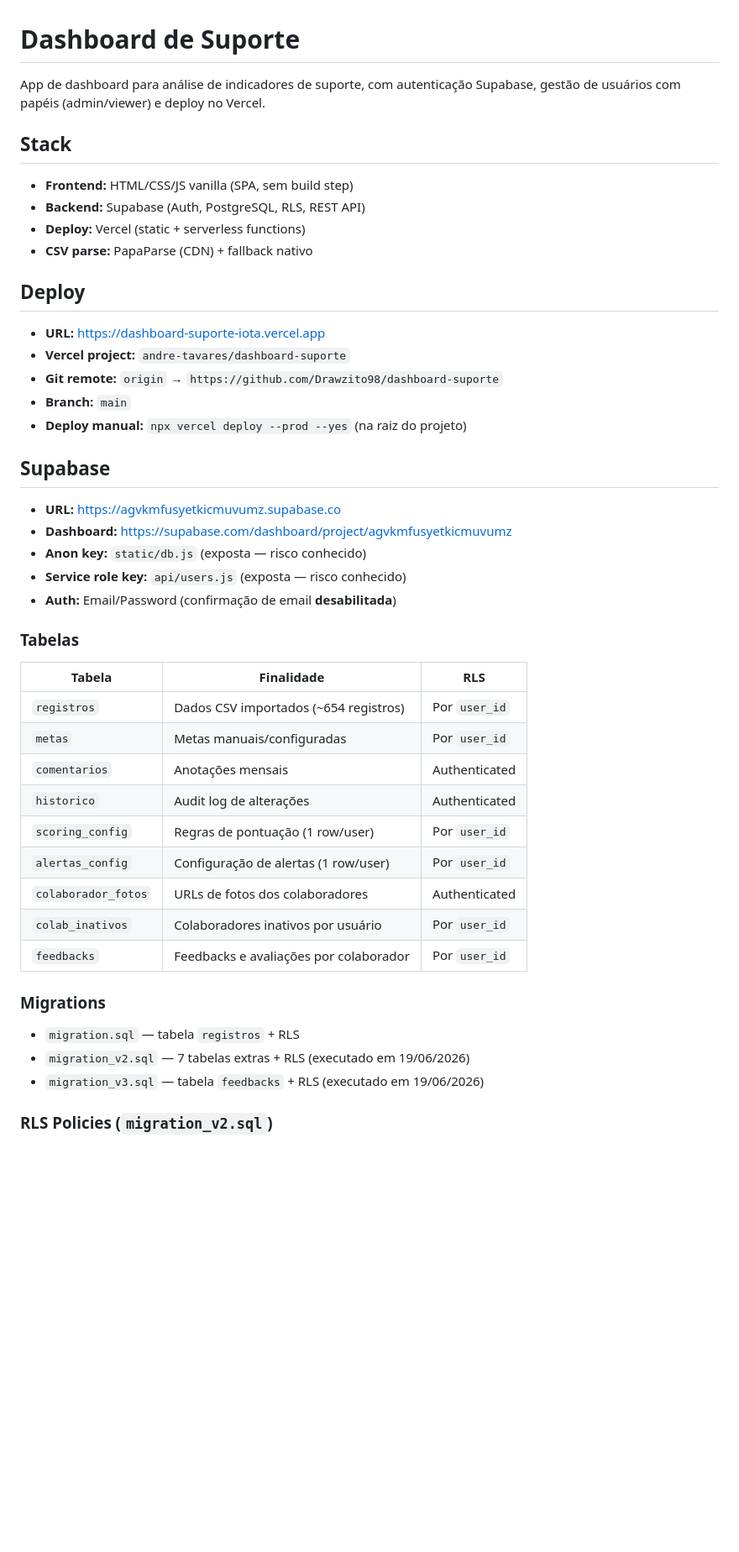
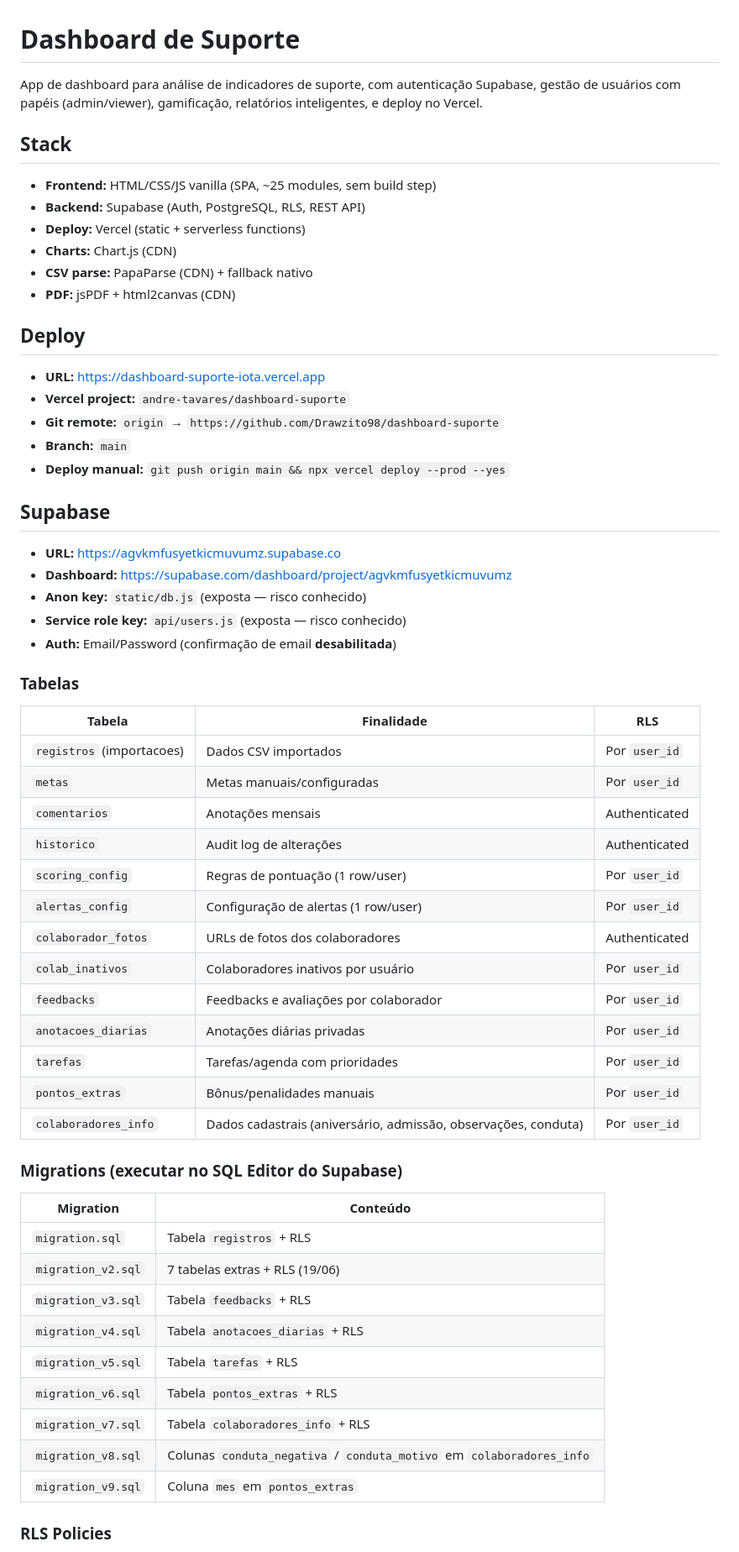
Before and after one commit to Drawzito98/dashboard-suporte, a Markdown page: README.md, the part around one of its changes. Shown at 84% size. Rendered like a GitHub page; blank space fills up the shorter version.

```diff
--- a/README.md
+++ b/README.md
@@ -1,13 +1,15 @@
 # Dashboard de Suporte
 
-App de dashboard para análise de indicadores de suporte, com autenticação Supabase, gestão de usuários com papéis (admin/viewer) e deploy no Vercel.
+App de dashboard para análise de indicadores de suporte, com autenticação Supabase, gestão de usuários com papéis (admin/viewer), gamificação, relatórios inteligentes, e deploy no Vercel.
 
 ## Stack
 
-- **Frontend:** HTML/CSS/JS vanilla (SPA, sem build step)
+- **Frontend:** HTML/CSS/JS vanilla (SPA, ~25 modules, sem build step)
 - **Backend:** Supabase (Auth, PostgreSQL, RLS, REST API)
 - **Deploy:** Vercel (static + serverless functions)
+- **Charts:** Chart.js (CDN)
 - **CSV parse:** PapaParse (CDN) + fallback nativo
+- **PDF:** jsPDF + html2canvas (CDN)
 
 ## Deploy
 
@@ -15,7 +17,7 @@ App de dashboard para análise de indicadores de suporte, com autenticação Sup
 - **Vercel project:** `andre-tavares/dashboard-suporte`
 - **Git remote:** `origin` → `https://github.com/Drawzito98/dashboard-suporte`
 - **Branch:** `main`
-- **Deploy manual:** `npx vercel deploy --prod --yes` (na raiz do projeto)
+- **Deploy manual:** `git push origin main && npx vercel deploy --prod --yes`
 
 ## Supabase
 
@@ -29,7 +31,7 @@ App de dashboard para análise de indicadores de suporte, com autenticação Sup
 
 | Tabela | Finalidade | RLS |
 |---|---|---|
-| `registros` | Dados CSV importados (~654 registros) | Por `user_id` |
+| `registros` (importacoes) | Dados CSV importados | Por `user_id` |
 | `metas` | Metas manuais/configuradas | Por `user_id` |
 | `comentarios` | Anotações mensais | Authenticated |
 | `historico` | Audit log de alterações | Authenticated |
@@ -38,12 +40,24 @@ App de dashboard para análise de indicadores de suporte, com autenticação Sup
 | `colaborador_fotos` | URLs de fotos dos colaboradores | Authenticated |
 | `colab_inativos` | Colaboradores inativos por usuário | Por `user_id` |
 | `feedbacks` | Feedbacks e avaliações por colaborador | Por `user_id` |
+| `anotacoes_diarias` | Anotações diárias privadas | Por `user_id` |
+| `tarefas` | Tarefas/agenda com prioridades | Por `user_id` |
+| `pontos_extras` | Bônus/penalidades manuais | Por `user_id` |
+| `colaboradores_info` | Dados cadastrais (aniversário, admissão, observações, conduta) | Por `user_id` |
 
-### Migrations
+### Migrations (executar no SQL Editor do Supabase)
 
-- `migration.sql` — tabela `registros` + RLS
-- `migration_v2.sql` — 7 tabelas extras + RLS (executado em 19/06/2026)
-- `migration_v3.sql` — tabela `feedbacks` + RLS (executado em 19/06/2026)
+| Migration | Conteúdo |
+|---|---|
+| `migration.sql` | Tabela `registros` + RLS |
+| `migration_v2.sql` | 7 tabelas extras + RLS (19/06) |
+| `migration_v3.sql` | Tabela `feedbacks` + RLS |
+| `migration_v4.sql` | Tabela `anotacoes_diarias` + RLS |
+| `migration_v5.sql` | Tabela `tarefas` + RLS |
+| `migration_v6.sql` | Tabela `pontos_extras` + RLS |
+| `migration_v7.sql` | Tabela `colaboradores_info` + RLS |
+| `migration_v8.sql` | Colunas `conduta_negativa` / `conduta_motivo` em `colaboradores_info` |
+| `migration_v9.sql` | Coluna `mes` em `pontos_extras` |
 
-### RLS Policies (`migration_v2.sql`)
+### RLS Policies
 
```
Also changed, not shown: other parts of README.md (+77 -60 lines).
